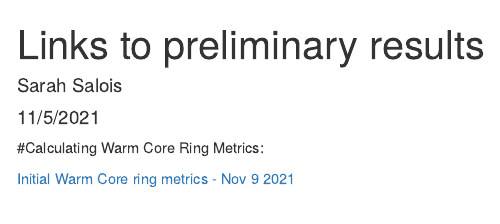
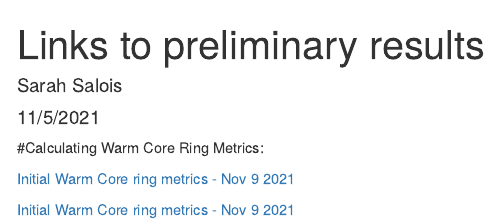
Before and after one commit to SSalois1/preliminary_results, an R Markdown document (docs/index.Rmd): the page in a window 1100 px wide, from its top. Rendered offline with R 4.5, knitr and Pandoc, with nearby package versions.

Commit message:
added link to env_cpue work

```diff
--- a/docs/index.Rmd
+++ b/docs/index.Rmd
@@ -9,3 +9,6 @@
 
 
 <a href="https://ssalois1.github.io/preliminary_results/calc_dist_to_wcr.html" target="_blank"> Initial Warm Core ring metrics - Nov 9 2021 </a>
+
+
+<a href="https://ssalois1.github.io/preliminary_results/analyze_pulse_with_env.html" target="_blank"> Initial Warm Core ring metrics - Nov 9 2021 </a>
```
